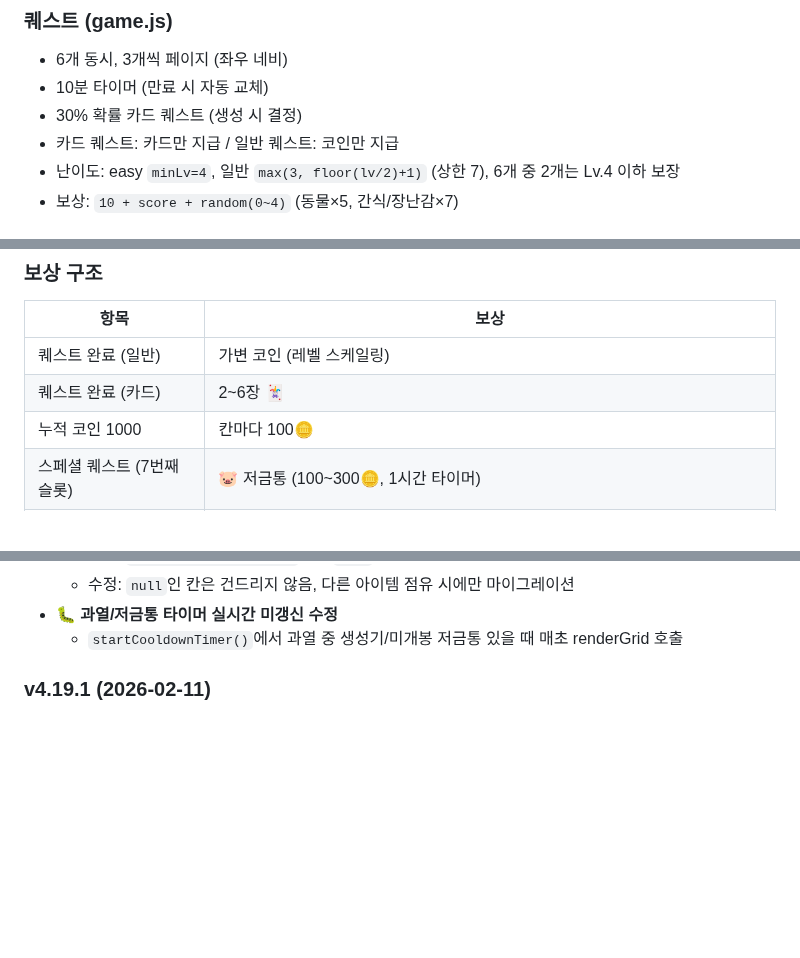
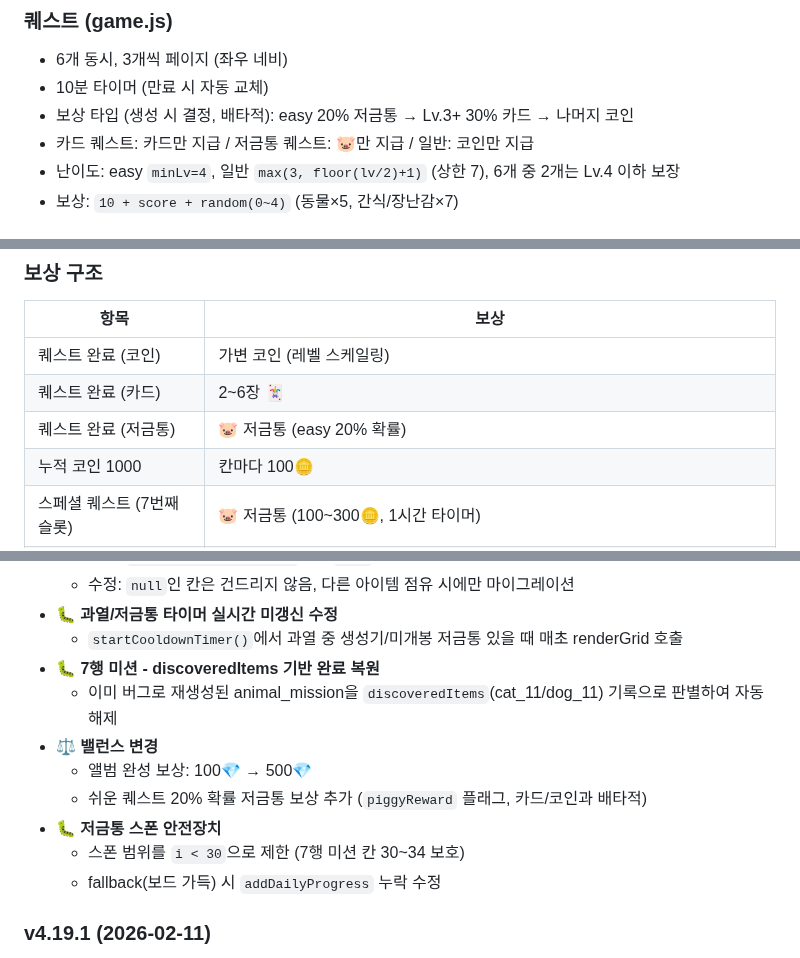
Before and after one commit to pmsecon1-code/merge-game, a Markdown page: handoff.md, 3 parts joined by grey strips. GitHub-like rendering; blank space fills up the shorter version.

Commit message:
docs: handoff.md v4.20.0 퀘스트 저금통/앨범 보상/버그 수정 반영
Co-Authored-By: Claude Opus 4.6 <noreply@anthropic.com>

```diff
--- a/handoff.md
+++ b/handoff.md
@@ -233,8 +233,8 @@ merge2/
 ### 퀘스트 (game.js)
 - 6개 동시, 3개씩 페이지 (좌우 네비)
 - 10분 타이머 (만료 시 자동 교체)
-- 30% 확률 카드 퀘스트 (생성 시 결정)
-- 카드 퀘스트: 카드만 지급 / 일반 퀘스트: 코인만 지급
+- 보상 타입 (생성 시 결정, 배타적): easy 20% 저금통 → Lv.3+ 30% 카드 → 나머지 코인
+- 카드 퀘스트: 카드만 지급 / 저금통 퀘스트: 🐷만 지급 / 일반: 코인만 지급
 - 난이도: easy `minLv=4`, 일반 `max(3, floor(lv/2)+1)` (상한 7), 6개 중 2개는 Lv.4 이하 보장
 - 보상: `10 + score + random(0~4)` (동물×5, 간식/장난감×7)
 
@@ -250,8 +250,9 @@ merge2/
 ### 보상 구조
 | 항목 | 보상 |
 |------|------|
-| 퀘스트 완료 (일반) | 가변 코인 (레벨 스케일링) |
+| 퀘스트 완료 (코인) | 가변 코인 (레벨 스케일링) |
 | 퀘스트 완료 (카드) | 2~6장 🃏 |
+| 퀘스트 완료 (저금통) | 🐷 저금통 (easy 20% 확률) |
 | 누적 코인 1000 | 칸마다 100🪙 |
 | 스페셜 퀘스트 (7번째 슬롯) | 🐷 저금통 (100~300🪙, 1시간 타이머) |
 | 저금통 개봉 (1시간 대기) | 100~300🪙 |
@@ -680,6 +681,14 @@ firebase deploy --only firestore:rules   # 보안 규칙
   - 수정: `null`인 칸은 건드리지 않음, 다른 아이템 점유 시에만 마이그레이션
 - 🐛 **과열/저금통 타이머 실시간 미갱신 수정**
   - `startCooldownTimer()`에서 과열 중 생성기/미개봉 저금통 있을 때 매초 renderGrid 호출
+- 🐛 **7행 미션 - discoveredItems 기반 완료 복원**
+  - 이미 버그로 재생성된 animal_mission을 `discoveredItems`(cat_11/dog_11) 기록으로 판별하여 자동 해제
+- ⚖️ **밸런스 변경**
+  - 앨범 완성 보상: 100💎 → 500💎
+  - 쉬운 퀘스트 20% 확률 저금통 보상 추가 (`piggyReward` 플래그, 카드/코인과 배타적)
+- 🐛 **저금통 스폰 안전장치**
+  - 스폰 범위를 `i < 30`으로 제한 (7행 미션 칸 30~34 보호)
+  - fallback(보드 가득) 시 `addDailyProgress` 누락 수정
 
 ### v4.19.1 (2026-02-11)
 - 💰 **경제 긴축 패치** - 재화 과잉 해소
```
Also changed, not shown: other parts of handoff.md (+2 -2 lines).
